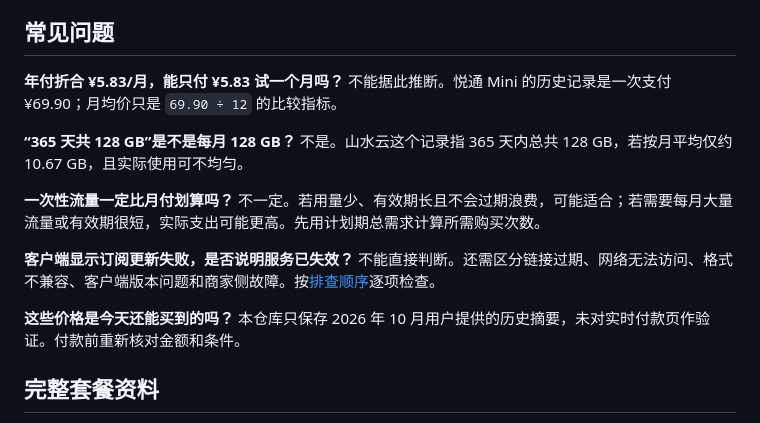
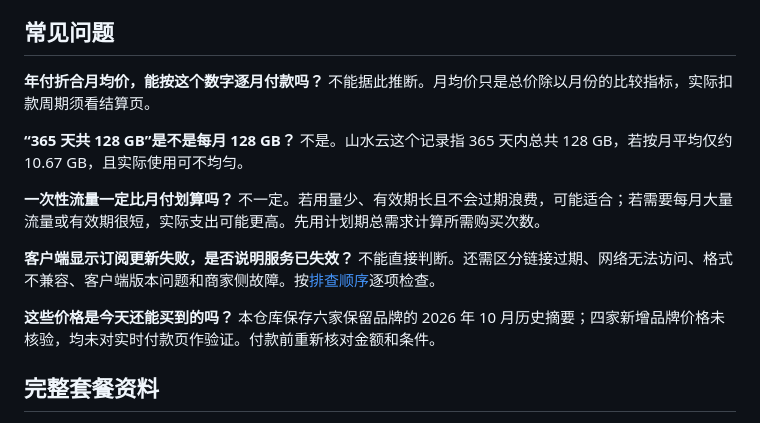
Before and after one commit to huangwangwang0318-beep/jichanglab-airport-guide, a Markdown page: README.md, the part around one of its changes. GitHub-like rendering.

```diff
--- a/README.md
+++ b/README.md
@@ -101,7 +101,7 @@ IEPL、IPLC 常被用作线路或产品名称，中转则描述流量先经过
 
 ## 常见问题
 
-**年付折合 ¥5.83/月，能只付 ¥5.83 试一个月吗？** 不能据此推断。悦通 Mini 的历史记录是一次支付 ¥69.90；月均价只是 `69.90 ÷ 12` 的比较指标。
+**年付折合月均价，能按这个数字逐月付款吗？** 不能据此推断。月均价只是总价除以月份的比较指标，实际扣款周期须看结算页。
 
 **“365 天共 128 GB”是不是每月 128 GB？** 不是。山水云这个记录指 365 天内总共 128 GB，若按月平均仅约 10.67 GB，且实际使用可不均匀。
 
@@ -109,7 +109,7 @@ IEPL、IPLC 常被用作线路或产品名称，中转则描述流量先经过
 
 **客户端显示订阅更新失败，是否说明服务已失效？** 不能直接判断。还需区分链接过期、网络无法访问、格式不兼容、客户端版本问题和商家侧故障。按[排查顺序](docs/clash-subscription.md)逐项检查。
 
-**这些价格是今天还能买到的吗？** 本仓库只保存 2026 年 10 月用户提供的历史摘要，未对实时付款页作验证。付款前重新核对金额和条件。
+**这些价格是今天还能买到的吗？** 本仓库保存六家保留品牌的 2026 年 10 月历史摘要；四家新增品牌价格未核验，均未对实时付款页作验证。付款前重新核对金额和条件。
 
 ## 完整套餐资料
 
```
Also changed, not shown: other parts of README.md (+11 -11 lines).
